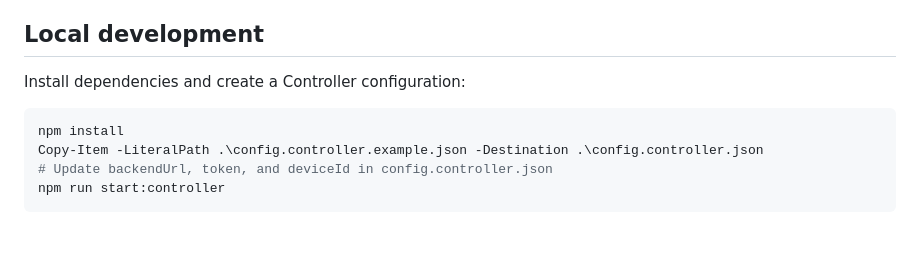
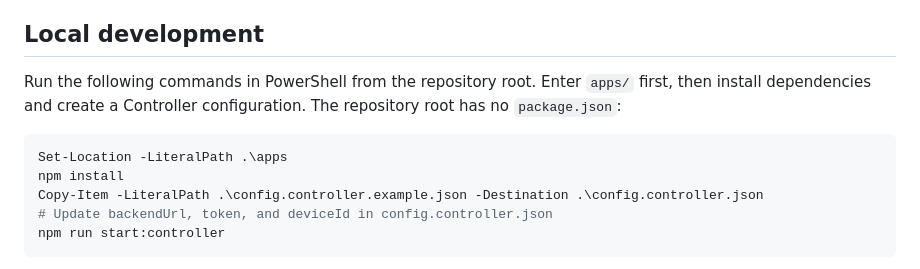
Before and after one commit to kindsusu/classrelay, a Markdown page: apps/README.md, the part around the change. Rendered like a GitHub page; blank space fills up the shorter version.

````diff
--- a/apps/README.md
+++ b/apps/README.md
@@ -17,9 +17,10 @@ Both roles keep one authenticated WebSocket connection to `/api/connect`. The ba
 
 ## Local development
 
-Install dependencies and create a Controller configuration:
+Run the following commands in PowerShell from the repository root. Enter `apps/` first, then install dependencies and create a Controller configuration. The repository root has no `package.json`:
 
 ```powershell
+Set-Location -LiteralPath .\apps
 npm install
 Copy-Item -LiteralPath .\config.controller.example.json -Destination .\config.controller.json
 # Update backendUrl, token, and deviceId in config.controller.json
````
Also changed, not shown: apps/README.ko.md (+2 -1 lines).
